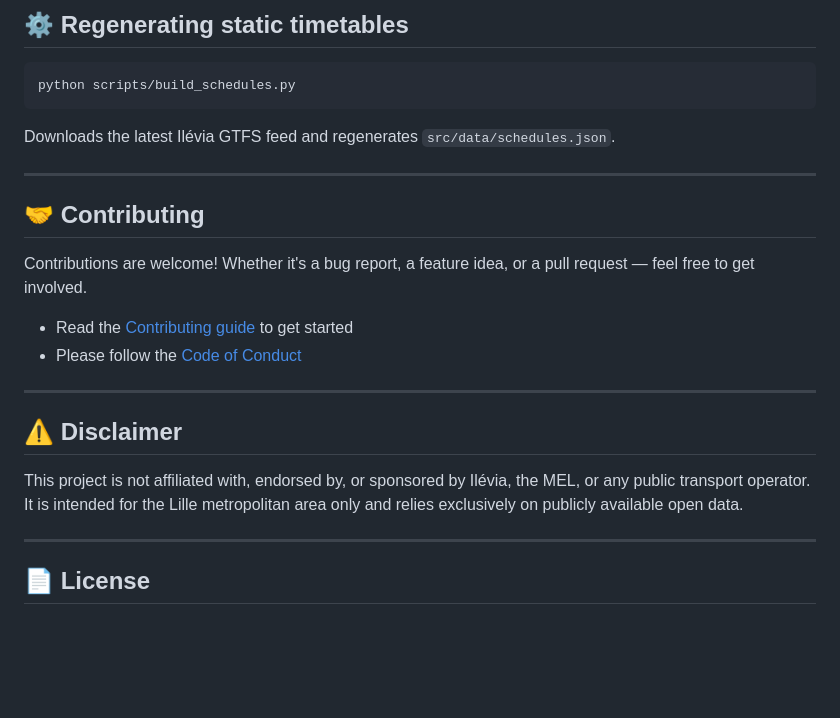
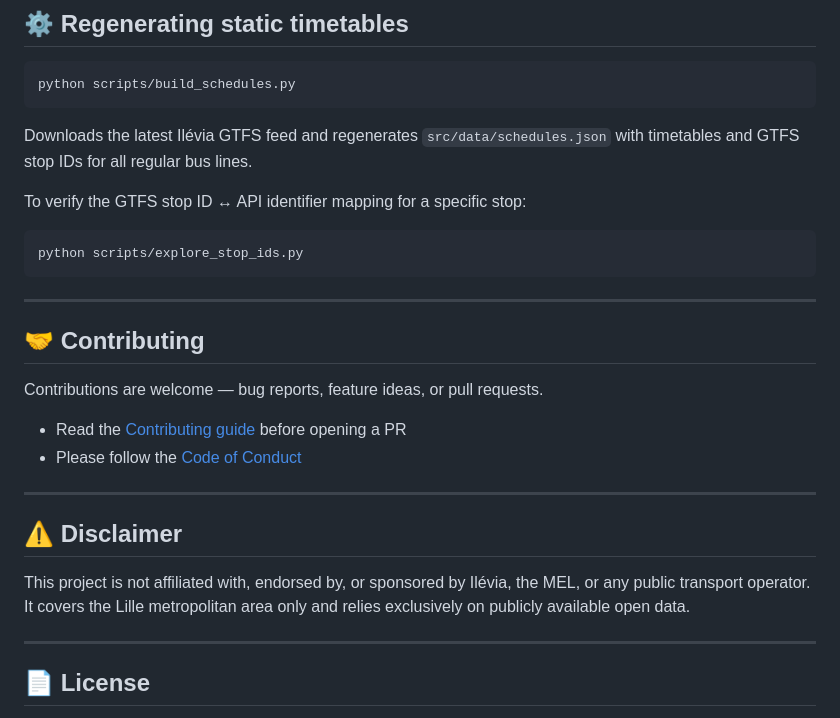
Before and after one commit to imouine/lille-bus-extension, a Markdown page: README.md, the part around one of its changes. Rendered like a GitHub page; blank space fills up the shorter version.

````diff
--- a/README.md
+++ b/README.md
@@ -109,22 +146,28 @@ Static fallback timetables are generated from the **public Ilévia GTFS feed** u
 python scripts/build_schedules.py
 ```
 
-Downloads the latest Ilévia GTFS feed and regenerates `src/data/schedules.json`.
+Downloads the latest Ilévia GTFS feed and regenerates `src/data/schedules.json` with timetables and GTFS stop IDs for all regular bus lines.
+
+To verify the GTFS stop ID ↔ API identifier mapping for a specific stop:
+
+```bash
+python scripts/explore_stop_ids.py
+```
 
 ---
 
 ## 🤝 Contributing
 
-Contributions are welcome! Whether it's a bug report, a feature idea, or a pull request — feel free to get involved.
+Contributions are welcome — bug reports, feature ideas, or pull requests.
 
-- Read the [Contributing guide](CONTRIBUTING.md) to get started
+- Read the [Contributing guide](CONTRIBUTING.md) before opening a PR
 - Please follow the [Code of Conduct](CODE_OF_CONDUCT.md)
 
 ---
 
 ## ⚠️ Disclaimer
 
-This project is not affiliated with, endorsed by, or sponsored by Ilévia, the MEL, or any public transport operator. It is intended for the Lille metropolitan area only and relies exclusively on publicly available open data.
+This project is not affiliated with, endorsed by, or sponsored by Ilévia, the MEL, or any public transport operator. It covers the Lille metropolitan area only and relies exclusively on publicly available open data.
 
 ---
 
````
Also changed, not shown: other parts of README.md (+62 -25 lines).
